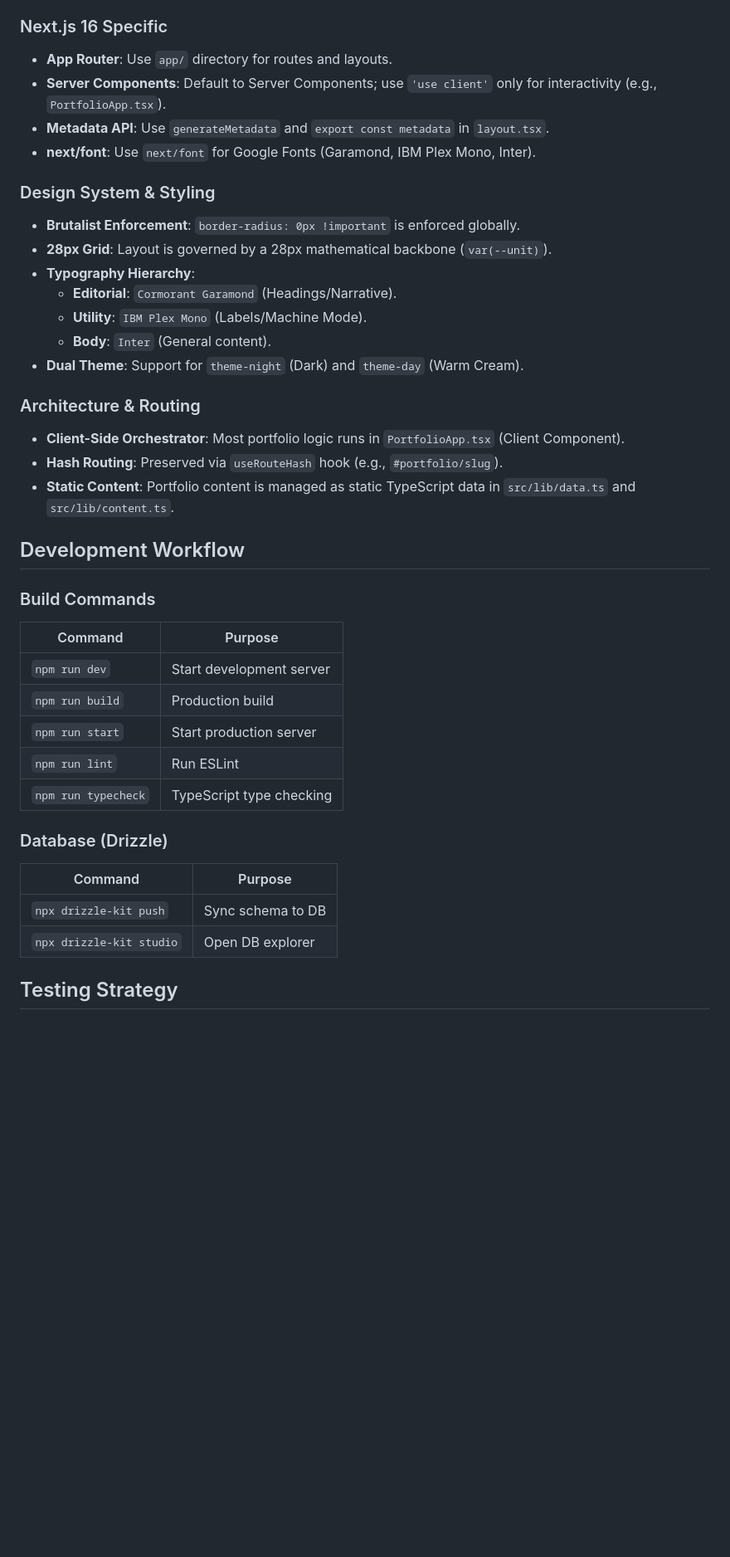
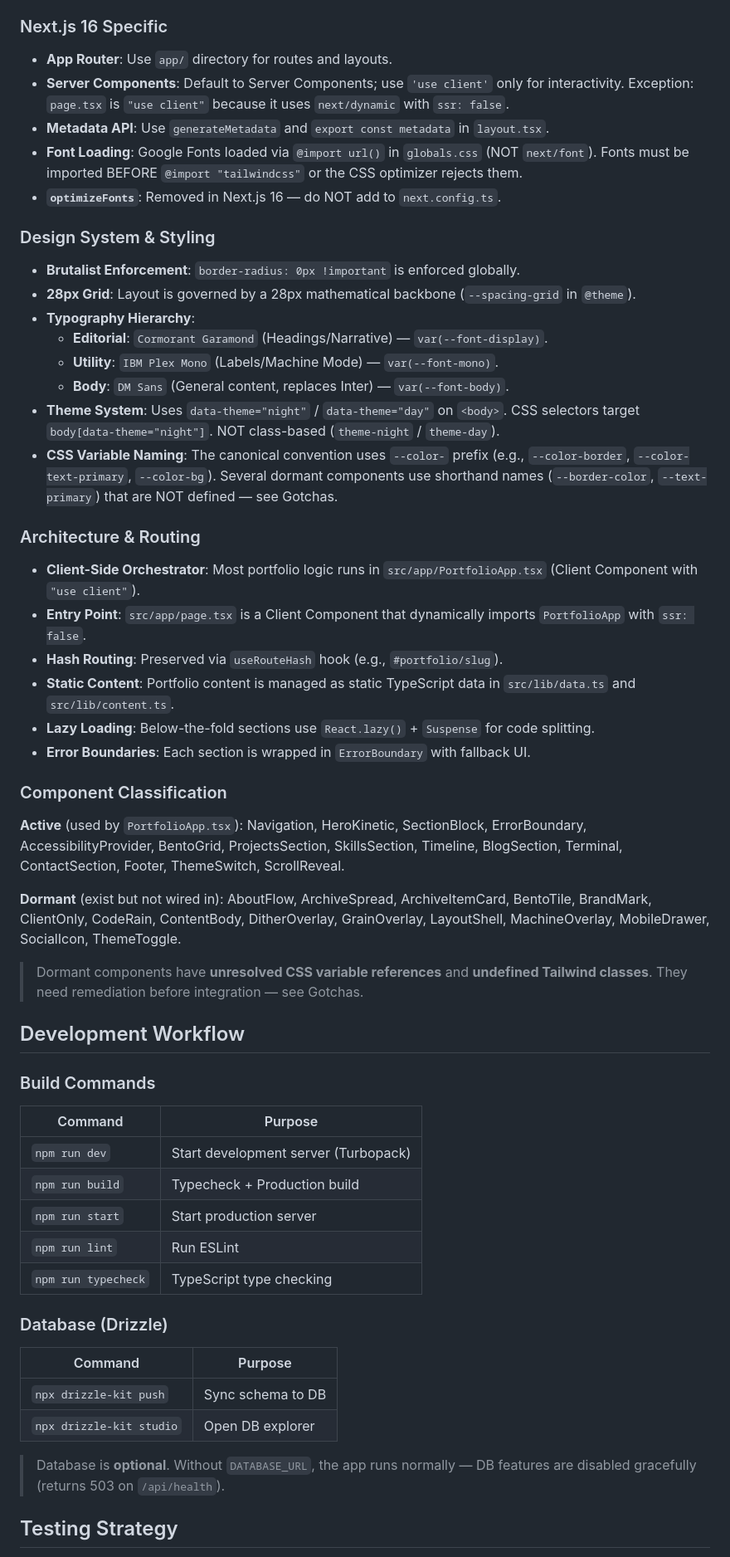
Before and after one commit to nordeim/personal-portfolio-next, a Markdown page: CLAUDE.md, the part around one of its changes. Shown at 83% size. Rendered like a GitHub page; blank space fills up the shorter version.

```diff
--- a/CLAUDE.md
+++ b/CLAUDE.md
@@ -27,23 +27,35 @@ Avant-garde digital installation porting the Nicholas Yun portfolio from a Vite
 
 ### Next.js 16 Specific
 - **App Router**: Use `app/` directory for routes and layouts.
-- **Server Components**: Default to Server Components; use `'use client'` only for interactivity (e.g., `PortfolioApp.tsx`).
+- **Server Components**: Default to Server Components; use `'use client'` only for interactivity. Exception: `page.tsx` is `"use client"` because it uses `next/dynamic` with `ssr: false`.
 - **Metadata API**: Use `generateMetadata` and `export const metadata` in `layout.tsx`.
-- **next/font**: Use `next/font` for Google Fonts (Garamond, IBM Plex Mono, Inter).
+- **Font Loading**: Google Fonts loaded via `@import url()` in `globals.css` (NOT `next/font`). Fonts must be imported BEFORE `@import "tailwindcss"` or the CSS optimizer rejects them.
+- **`optimizeFonts`**: Removed in Next.js 16 — do NOT add to `next.config.ts`.
 
 ### Design System & Styling
 - **Brutalist Enforcement**: `border-radius: 0px !important` is enforced globally.
-- **28px Grid**: Layout is governed by a 28px mathematical backbone (`var(--unit)`).
+- **28px Grid**: Layout is governed by a 28px mathematical backbone (`--spacing-grid` in `@theme`).
 - **Typography Hierarchy**:
-  - **Editorial**: `Cormorant Garamond` (Headings/Narrative).
-  - **Utility**: `IBM Plex Mono` (Labels/Machine Mode).
-  - **Body**: `Inter` (General content).
-- **Dual Theme**: Support for `theme-night` (Dark) and `theme-day` (Warm Cream).
+  - **Editorial**: `Cormorant Garamond` (Headings/Narrative) — `var(--font-display)`.
+  - **Utility**: `IBM Plex Mono` (Labels/Machine Mode) — `var(--font-mono)`.
+  - **Body**: `DM Sans` (General content, replaces Inter) — `var(--font-body)`.
+- **Theme System**: Uses `data-theme="night"` / `data-theme="day"` on `<body>`. CSS selectors target `body[data-theme="night"]`. NOT class-based (`theme-night` / `theme-day`).
+- **CSS Variable Naming**: The canonical convention uses `--color-` prefix (e.g., `--color-border`, `--color-text-primary`, `--color-bg`). Several dormant components use shorthand names (`--border-color`, `--text-primary`) that are NOT defined — see Gotchas.
 
 ### Architecture & Routing
-- **Client-Side Orchestrator**: Most portfolio logic runs in `PortfolioApp.tsx` (Client Component).
+- **Client-Side Orchestrator**: Most portfolio logic runs in `src/app/PortfolioApp.tsx` (Client Component with `"use client"`).
+- **Entry Point**: `src/app/page.tsx` is a Client Component that dynamically imports `PortfolioApp` with `ssr: false`.
 - **Hash Routing**: Preserved via `useRouteHash` hook (e.g., `#portfolio/slug`).
 - **Static Content**: Portfolio content is managed as static TypeScript data in `src/lib/data.ts` and `src/lib/content.ts`.
+- **Lazy Loading**: Below-the-fold sections use `React.lazy()` + `Suspense` for code splitting.
+- **Error Boundaries**: Each section is wrapped in `ErrorBoundary` with fallback UI.
+
+### Component Classification
+**Active** (used by `PortfolioApp.tsx`): Navigation, HeroKinetic, SectionBlock, ErrorBoundary, AccessibilityProvider, BentoGrid, ProjectsSection, SkillsSection, Timeline, BlogSection, Terminal, ContactSection, Footer, ThemeSwitch, ScrollReveal.
+
+**Dormant** (exist but not wired in): AboutFlow, ArchiveSpread, ArchiveItemCard, BentoTile, BrandMark, ClientOnly, CodeRain, ContentBody, DitherOverlay, GrainOverlay, LayoutShell, MachineOverlay, MobileDrawer, SocialIcon, ThemeToggle.
+
+> Dormant components have **unresolved CSS variable references** and **undefined Tailwind classes**. They need remediation before integration — see Gotchas.
 
 ## Development Workflow
 
@@ -51,8 +63,8 @@ Avant-garde digital installation porting the Nicholas Yun portfolio from a Vite
 
 | Command | Purpose |
 |---------|---------|
-| `npm run dev` | Start development server |
-| `npm run build` | Production build |
+| `npm run dev` | Start development server (Turbopack) |
+| `npm run build` | Typecheck + Production build |
 | `npm run start` | Start production server |
 | `npm run lint` | Run ESLint |
 | `npm run typecheck` | TypeScript type checking |
@@ -62,6 +74,8 @@ Avant-garde digital installation porting the Nicholas Yun portfolio from a Vite
 |---------|---------|
 | `npx drizzle-kit push` | Sync schema to DB |
 | `npx drizzle-kit studio` | Open DB explorer |
+
+> Database is **optional**. Without `DATABASE_URL`, the app runs normally — DB features are disabled gracefully (returns 503 on `/api/health`).
 
 ## Testing Strategy
 
```
Also changed, not shown: other parts of CLAUDE.md (+76 -9 lines).
